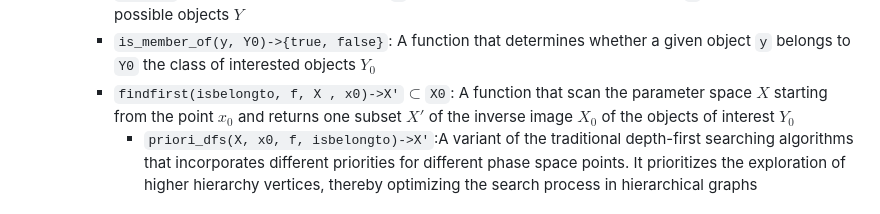
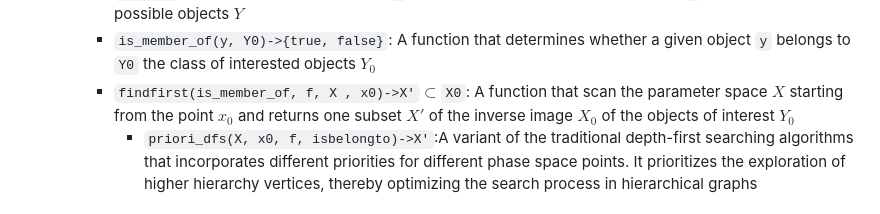
Before and after one commit to yardw/HierarchicalSearches.jl, a Markdown page: README.md, the part around the change. GitHub-like rendering.

Commit message:
Fix typo in findfirst function signature

```diff
--- a/README.md
+++ b/README.md
@@ -57,7 +57,7 @@ So we can **distinguish** different classes of things by comparing their moduli
     - Implementation:
         - `f(x)->y`: A function that maps a point `x` in the parameter space $X$ to an object `y` in the space of all possible objects $Y$
         - `is_member_of(y, Y0)->{true, false}`: A function that determines whether a given object `y` belongs to `Y0` the class of interested objects $Y_0$
-        - `findfirst(isbelongto, f, X , x0)->X'`$\subset$`X0`: A function that scan the parameter space $X$ starting from the point $x_0$ and returns one subset $X'$ of the inverse image $X_0$ of the objects of interest $Y_0$
+        - `findfirst(is_member_of, f, X , x0)->X'`$\subset$`X0`: A function that scan the parameter space $X$ starting from the point $x_0$ and returns one subset $X'$ of the inverse image $X_0$ of the objects of interest $Y_0$
             - `priori_dfs(X, x0, f, isbelongto)->X'`:A variant of the traditional depth-first searching algorithms that incorporates different priorities for different phase space points.
         It prioritizes the exploration of higher hierarchy vertices, thereby optimizing the search process in hierarchical graphs
 
```
